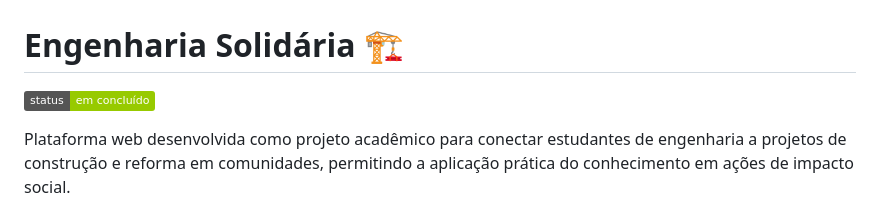
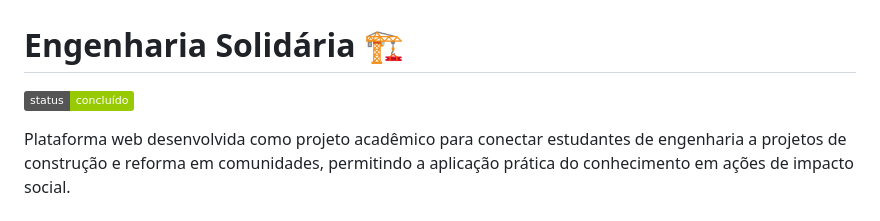
Before and after one commit to HenriqueCliri/engenharia_solidaria, a Markdown page: README.md, the part around the change. Rendered like a GitHub page; badges without logos.

```diff
--- a/README.md
+++ b/README.md
@@ -1,6 +1,6 @@
 # Engenharia Solidária 🏗️
 
-![Status](https://img.shields.io/badge/status-em%20concluído-green)
+![Status](https://img.shields.io/badge/status-%20concluído-green)
 
 Plataforma web desenvolvida como projeto acadêmico para conectar estudantes de engenharia a projetos de construção e reforma em comunidades, permitindo a aplicação prática do conhecimento em ações de impacto social.
 
```
